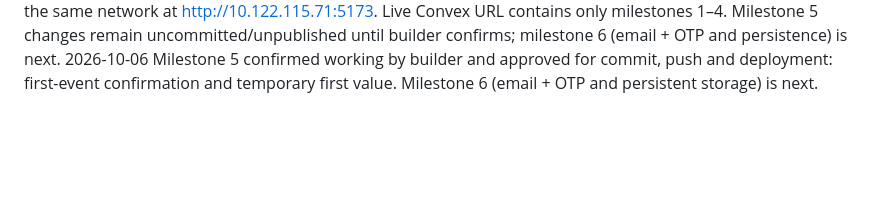
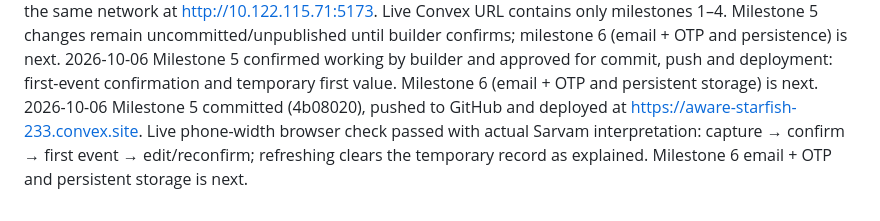
Before and after one commit to noopurgoel25/buildai, a Markdown page: PROGRESS.md, the part around the change. Drawn GitHub-style; blank space fills up the shorter version.

Commit message:
record live first-event confirmation check

```diff
--- a/PROGRESS.md
+++ b/PROGRESS.md
@@ -9,3 +9,4 @@
 
 2026-10-06 Milestone 5 implemented locally, awaiting builder confirmation: Confirm update shows the first confirmed event with timing, evidence, edits, original input and clarifications. It explicitly says it is not saved for next time; refresh/close clears it. All 17 non-provider browser cases passed across the full run and corrected three-case rerun, plus 2 time-formatting tests; production build passed and phone/desktop screenshots checked. No auth or persistent health-event storage yet. Review at http://localhost:5173; phone text review on the same network at http://10.122.115.71:5173. Live Convex URL contains only milestones 1–4. Milestone 5 changes remain uncommitted/unpublished until builder confirms; milestone 6 (email + OTP and persistence) is next.
 2026-10-06 Milestone 5 confirmed working by builder and approved for commit, push and deployment: first-event confirmation and temporary first value. Milestone 6 (email + OTP and persistent storage) is next.
+2026-10-06 Milestone 5 committed (4b08020), pushed to GitHub and deployed at https://aware-starfish-233.convex.site. Live phone-width browser check passed with actual Sarvam interpretation: capture → confirm → first event → edit/reconfirm; refreshing clears the temporary record as explained. Milestone 6 email + OTP and persistent storage is next.
```
